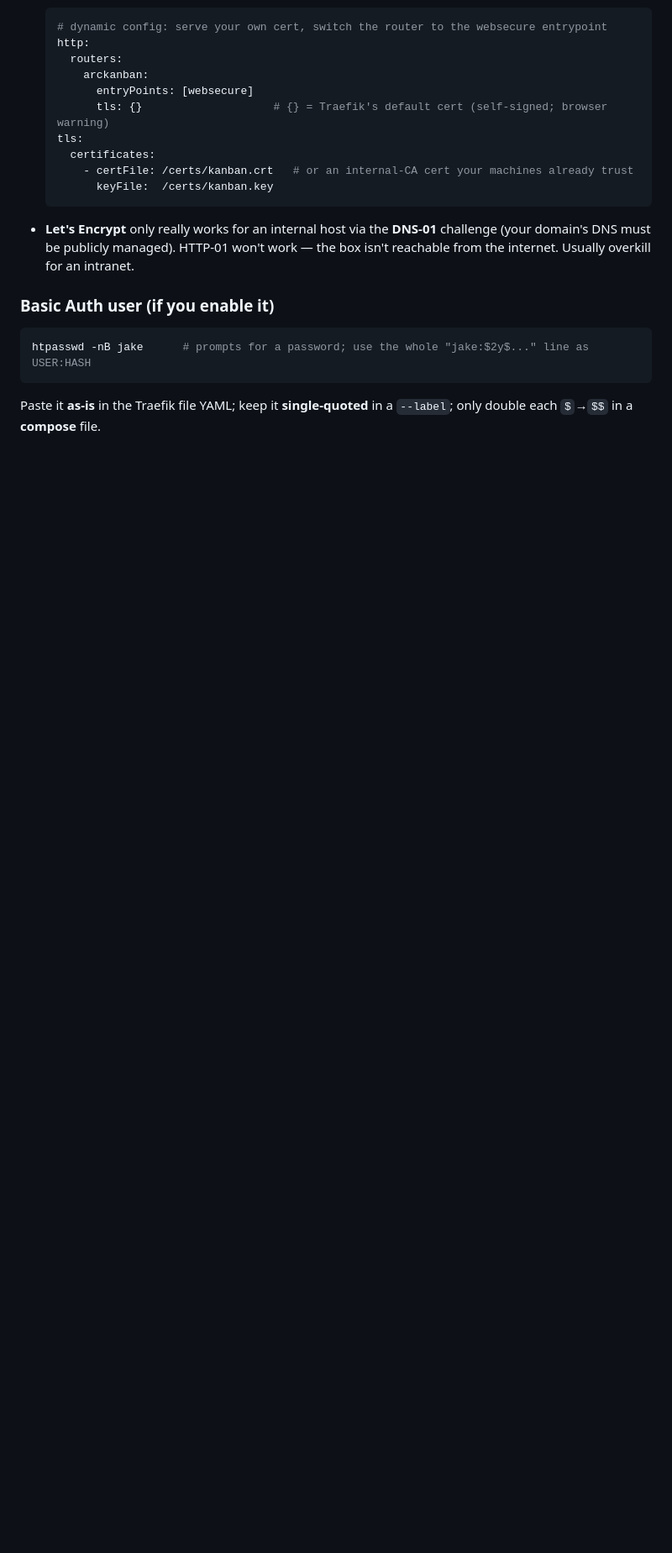
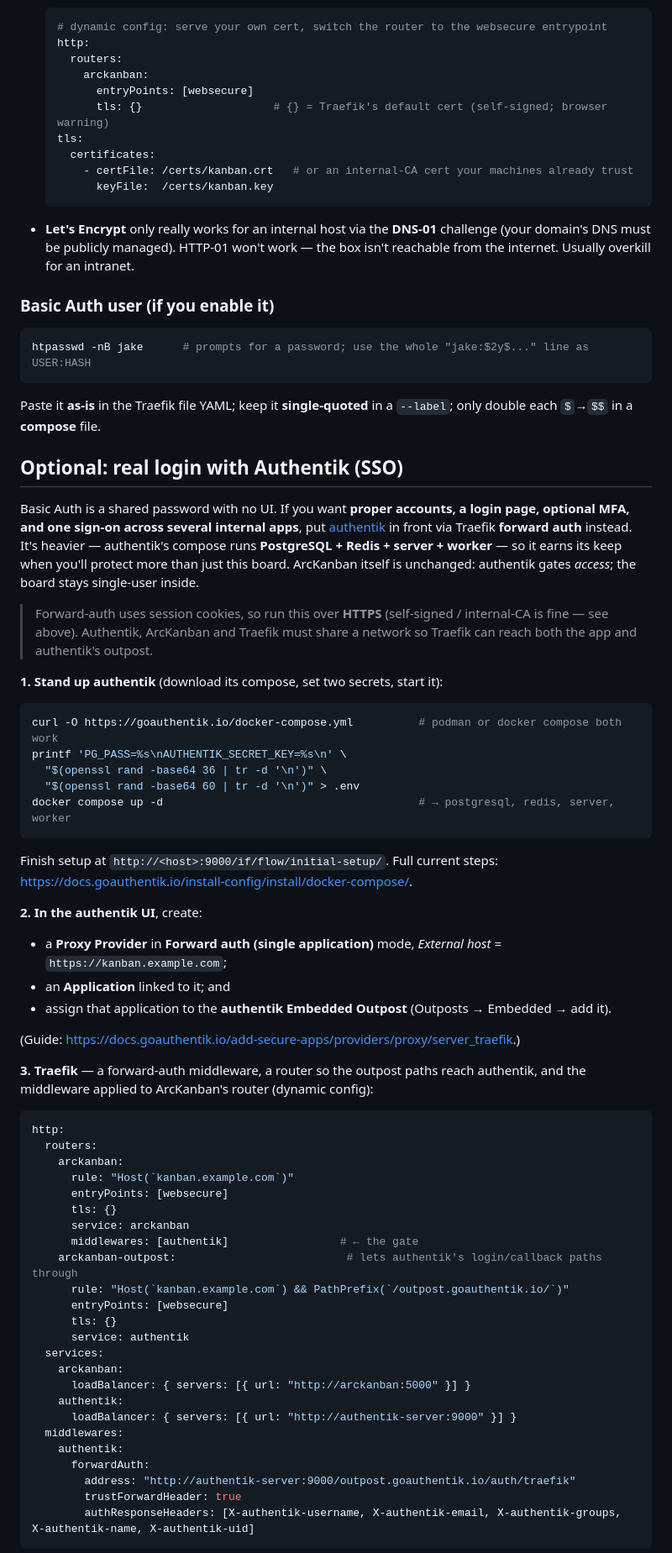
Before and after one commit to JakeWhiteArchitecture/ArcKanBan, a Markdown page: TRAEFIK.md, the part around one of its changes. Shown at 84% size. GitHub-like rendering; blank space fills up the shorter version.

Commit message:
TRAEFIK.md: add optional Authentik (forward-auth/SSO) section
Keeps Basic Auth as the simple default; adds Authentik as the 'real login/MFA/SSO'
option via Traefik forwardAuth + a proxy-provider outpost, with links to authentik's
docs for the IdP-side steps. Flags that it needs HTTPS and pulls in Postgres+Redis+
server+worker — worth it mainly when fronting several internal apps.

````diff
--- a/TRAEFIK.md
+++ b/TRAEFIK.md
@@ -115,3 +115,66 @@ htpasswd -nB jake      # prompts for a password; use the whole "jake:$2y$..." li
 Paste it **as-is** in the Traefik file YAML; keep it **single-quoted** in a `--label`; only
 double each `$`→`$$` in a **compose** file.
 
+## Optional: real login with Authentik (SSO)
+
+Basic Auth is a shared password with no UI. If you want **proper accounts, a login page,
+optional MFA, and one sign-on across several internal apps**, put
+[authentik](https://goauthentik.io) in front via Traefik **forward auth** instead. It's
+heavier — authentik's compose runs **PostgreSQL + Redis + server + worker** — so it earns its
+keep when you'll protect more than just this board. ArcKanban itself is unchanged: authentik
+gates *access*; the board stays single-user inside.
+
+> Forward-auth uses session cookies, so run this over **HTTPS** (self-signed / internal-CA is
+> fine — see above). Authentik, ArcKanban and Traefik must share a network so Traefik can reach
+> both the app and authentik's outpost.
+
+**1. Stand up authentik** (download its compose, set two secrets, start it):
+
+```bash
+curl -O https://goauthentik.io/docker-compose.yml          # podman or docker compose both work
+printf 'PG_PASS=%s\nAUTHENTIK_SECRET_KEY=%s\n' \
+  "$(openssl rand -base64 36 | tr -d '\n')" \
+  "$(openssl rand -base64 60 | tr -d '\n')" > .env
+docker compose up -d                                       # → postgresql, redis, server, worker
+```
+
+Finish setup at `http://<host>:9000/if/flow/initial-setup/`. Full current steps:
+<https://docs.goauthentik.io/install-config/install/docker-compose/>.
+
+**2. In the authentik UI**, create:
+- a **Proxy Provider** in **Forward auth (single application)** mode, *External host* = `https://kanban.example.com`;
+- an **Application** linked to it; and
+- assign that application to the **authentik Embedded Outpost** (Outposts → Embedded → add it).
+
+(Guide: <https://docs.goauthentik.io/add-secure-apps/providers/proxy/server_traefik>.)
+
+**3. Traefik** — a forward-auth middleware, a router so the outpost paths reach authentik, and
+the middleware applied to ArcKanban's router (dynamic config):
+
+```yaml
+http:
+  routers:
+    arckanban:
+      rule: "Host(`kanban.example.com`)"
+      entryPoints: [websecure]
+      tls: {}
+      service: arckanban
+      middlewares: [authentik]                 # ← the gate
+    arckanban-outpost:                          # lets authentik's login/callback paths through
+      rule: "Host(`kanban.example.com`) && PathPrefix(`/outpost.goauthentik.io/`)"
+      entryPoints: [websecure]
+      tls: {}
+      service: authentik
+  services:
+    arckanban:
+      loadBalancer: { servers: [{ url: "http://arckanban:5000" }] }
+    authentik:
+      loadBalancer: { servers: [{ url: "http://authentik-server:9000" }] }
+  middlewares:
+    authentik:
+      forwardAuth:
+        address: "http://authentik-server:9000/outpost.goauthentik.io/auth/traefik"
+        trustForwardHeader: true
+        authResponseHeaders: [X-authentik-username, X-authentik-email, X-authentik-groups, X-authentik-name, X-authentik-uid]
+```
+
````
Also changed, not shown: other parts of TRAEFIK.md (+4 -0 lines).
